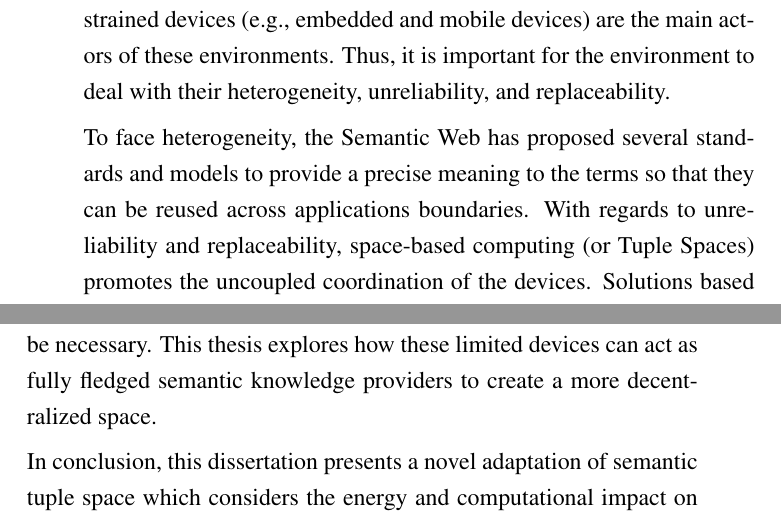
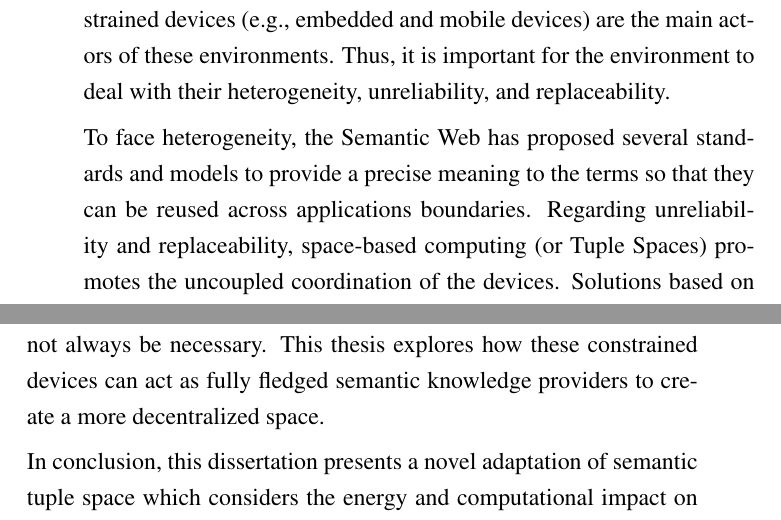
Before and after one commit to gomezgoiri/dissertation, a LaTeX thesis (dissertation.tex, which reads 0_frontmatter/abstract.tex): two parts of pages 7 and 8 of 177, joined at a grey line, cut so that both start at the same text. Compiled offline with pdfLaTeX; a LaTeX package or settings file that is missing is left out.

Commit message:
Minimal changes proposed by Íñigo in Github.

```diff
--- a/0_frontmatter/abstract.tex
+++ b/0_frontmatter/abstract.tex
@@ -17,7 +17,7 @@ Thus, it is important for the environment to deal with their heterogeneity, unre
 
 % Tuplespaces y semántica
 To face heterogeneity, the Semantic Web has proposed several standards and models to provide a precise meaning to the terms so that they can be reused across applications boundaries.
-With regards to unreliability and replaceability, space-based computing (or Tuple Spaces) promotes the uncoupled coordination of the devices.
+Regarding unreliability and replaceability, space-based computing (or Tuple Spaces) promotes the uncoupled coordination of the devices.
 Solutions based on semantic tuple spaces combine these three beneficial aspects, resulting from bridging the Semantic Web and Tuple Spaces domains, for UbiComp.
 
 % Reto que supone adaptar el paradigma para cumplir los objetivos de la hipótesis
@@ -25,8 +25,8 @@ Most of these semantic tuple spaces consider embedded and mobile devices as mere
 Such delegation helps to reduce the workload of devices with computing and energy limitations.
 However,  this delegation moves the data away from where it is physically generated.
 This creates a conflict between providing updated data and generating unnecessary network traffic for unused information.
-Besides, this delegation makes limited devices intrinsically dependent on each other when it might not always be necessary.
-This thesis explores how these limited devices can act as fully fledged semantic knowledge providers to create a more decentralized space.
+Besides, this delegation makes constrained devices intrinsically dependent on each other when it might not always be necessary.
+This thesis explores how these constrained devices can act as fully fledged semantic knowledge providers to create a more decentralized space.
 
 % Aspectos que se analizan en la tesis
 In conclusion, this dissertation presents a novel adaptation of semantic tuple space which considers the energy and computational impact on the devices.
```
Also changed, not shown: 0_frontmatter/abstract.tex (2 more changed lines).
